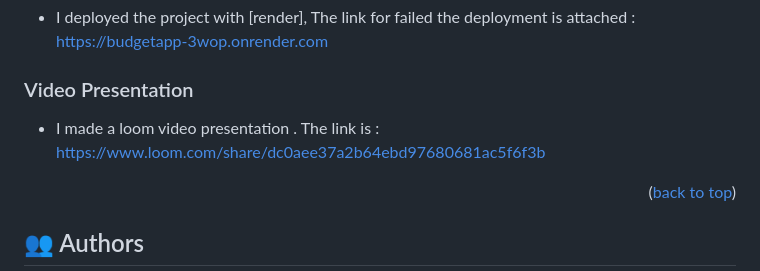
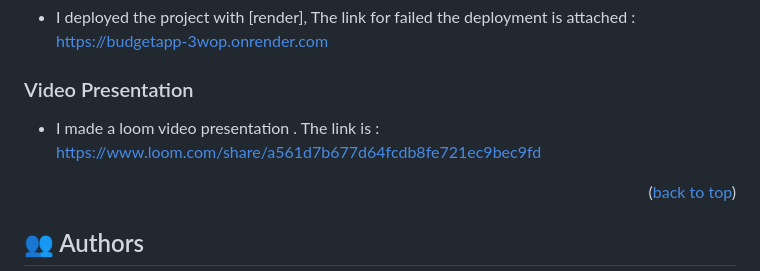
Before and after one commit to Harrynoqs/Budget-app, a Markdown page: README.md, the part around the change. GitHub-like rendering.

Commit message:
Add video link

```diff
--- a/README.md
+++ b/README.md
@@ -168,7 +168,7 @@ rspec spec/controllers/users_controller_spec.rb
 ### Video Presentation
 
 - I made a loom video presentation .
-The link is : https://www.loom.com/share/dc0aee37a2b64ebd97680681ac5f6f3b
+The link is : https://www.loom.com/share/a561d7b677d64fcdb8fe721ec9bec9fd
 
 <p align="right">(<a href="#readme-top">back to top</a>)</p>
 
```
